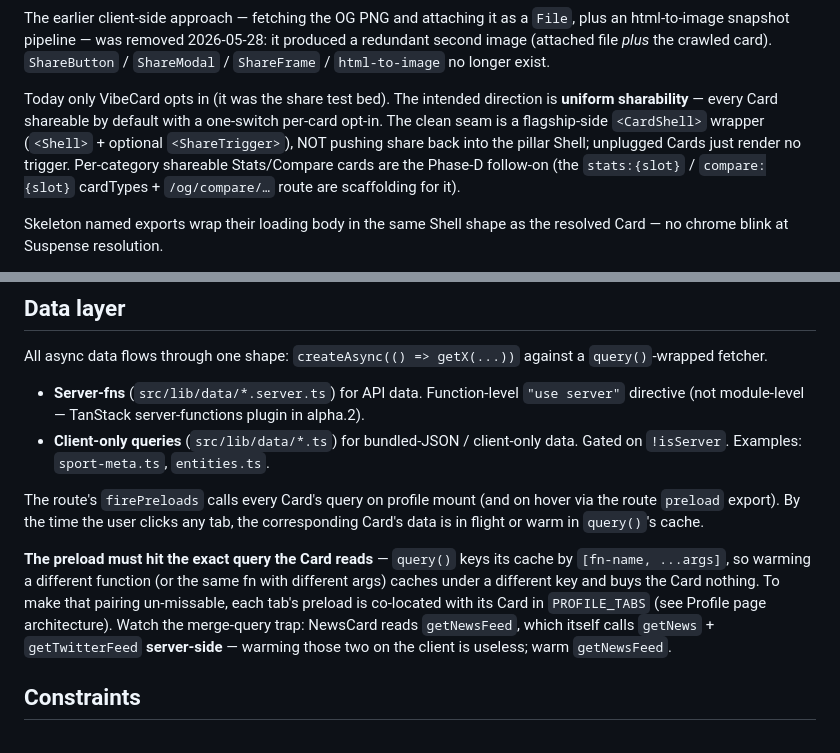
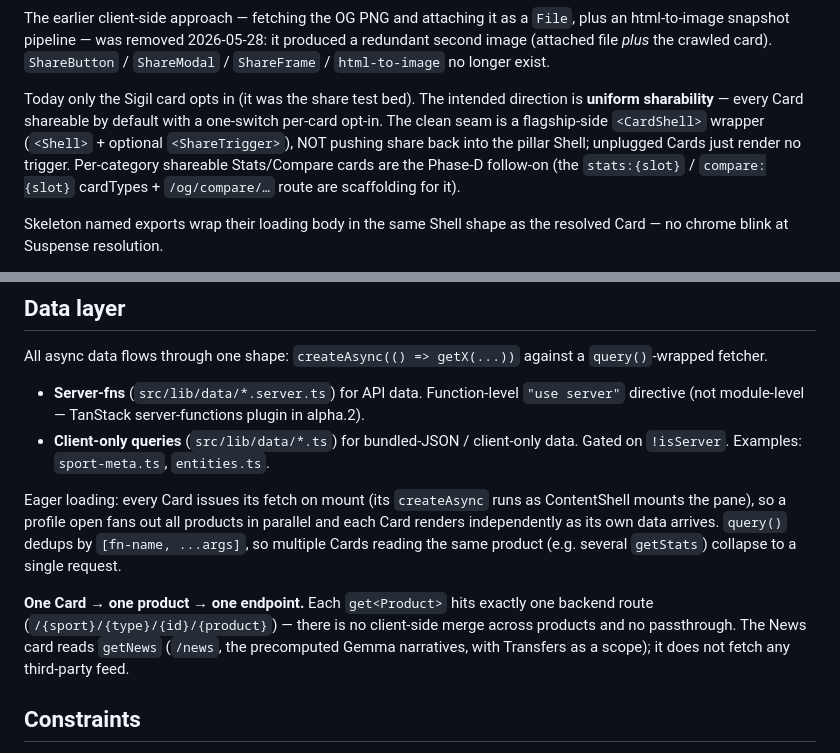
Before and after one commit to scoracle/scoracle-frontend, a Markdown page: CLAUDE.md, 2 parts joined by grey strips. GitHub-like rendering.

```diff
--- a/CLAUDE.md
+++ b/CLAUDE.md
@@ -130,7 +130,7 @@ On click, `ShareTrigger` hands the post copy + canonical profile URL to `navigat
 
 The earlier client-side approach — fetching the OG PNG and attaching it as a `File`, plus an html-to-image snapshot pipeline — was removed 2026-05-28: it produced a redundant second image (attached file *plus* the crawled card). `ShareButton` / `ShareModal` / `ShareFrame` / `html-to-image` no longer exist.
 
-Today only VibeCard opts in (it was the share test bed). The intended direction is **uniform sharability** — every Card shareable by default with a one-switch per-card opt-in. The clean seam is a flagship-side `<CardShell>` wrapper (`<Shell>` + optional `<ShareTrigger>`), NOT pushing share back into the pillar Shell; unplugged Cards just render no trigger. Per-category shareable Stats/Compare cards are the Phase-D follow-on (the `stats:{slot}` / `compare:{slot}` cardTypes + `/og/compare/…` route are scaffolding for it).
+Today only the Sigil card opts in (it was the share test bed). The intended direction is **uniform sharability** — every Card shareable by default with a one-switch per-card opt-in. The clean seam is a flagship-side `<CardShell>` wrapper (`<Shell>` + optional `<ShareTrigger>`), NOT pushing share back into the pillar Shell; unplugged Cards just render no trigger. Per-category shareable Stats/Compare cards are the Phase-D follow-on (the `stats:{slot}` / `compare:{slot}` cardTypes + `/og/compare/…` route are scaffolding for it).
 
 Skeleton named exports wrap their loading body in the same Shell shape as the resolved Card — no chrome blink at Suspense resolution.
 
@@ -143,9 +143,9 @@ All async data flows through one shape: `createAsync(() => getX(...))` against a
 - **Server-fns** (`src/lib/data/*.server.ts`) for API data. Function-level `"use server"` directive (not module-level — TanStack server-functions plugin in alpha.2).
 - **Client-only queries** (`src/lib/data/*.ts`) for bundled-JSON / client-only data. Gated on `!isServer`. Examples: `sport-meta.ts`, `entities.ts`.
 
-The route's `firePreloads` calls every Card's query on profile mount (and on hover via the route `preload` export). By the time the user clicks any tab, the corresponding Card's data is in flight or warm in `query()`'s cache.
+Eager loading: every Card issues its fetch on mount (its `createAsync` runs as ContentShell mounts the pane), so a profile open fans out all products in parallel and each Card renders independently as its own data arrives. `query()` dedups by `[fn-name, ...args]`, so multiple Cards reading the same product (e.g. several `getStats`) collapse to a single request.
 
-**The preload must hit the exact query the Card reads** — `query()` keys its cache by `[fn-name, ...args]`, so warming a different function (or the same fn with different args) caches under a different key and buys the Card nothing. To make that pairing un-missable, each tab's preload is co-located with its Card in `PROFILE_TABS` (see Profile page architecture). Watch the merge-query trap: NewsCard reads `getNewsFeed`, which itself calls `getNews` + `getTwitterFeed` **server-side** — warming those two on the client is useless; warm `getNewsFeed`.
+**One Card → one product → one endpoint.** Each `get<Product>` hits exactly one backend route (`/{sport}/{type}/{id}/{product}`) — there is no client-side merge across products and no passthrough. The News card reads `getNews` (`/news`, the precomputed Gemma narratives, with Transfers as a scope); it does not fetch any third-party feed.
 
 ## Constraints
 
```
Also changed, not shown: other parts of CLAUDE.md (+8 -8 lines), docs/progress/2026-06-19_claude-md-eager-no-passthrough.md (added, +27 -0 lines).
